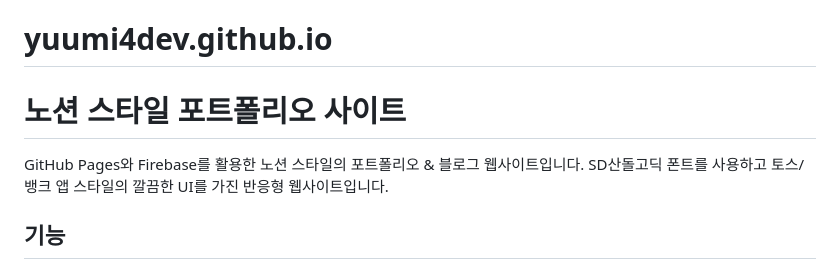
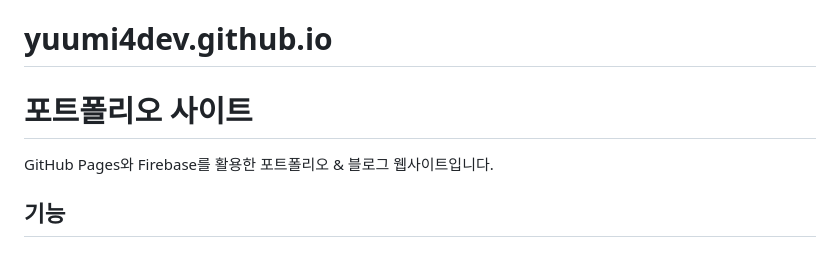
Before and after one commit to yuumi4dev/yuumi4dev.github.io, a Markdown page: README.md, the part around the change. Drawn GitHub-style.

```diff
--- a/README.md
+++ b/README.md
@@ -1,8 +1,8 @@
 # yuumi4dev.github.io
 
-# 노션 스타일 포트폴리오 사이트
+# 포트폴리오 사이트
 
-GitHub Pages와 Firebase를 활용한 노션 스타일의 포트폴리오 & 블로그 웹사이트입니다. SD산돌고딕 폰트를 사용하고 토스/뱅크 앱 스타일의 깔끔한 UI를 가진 반응형 웹사이트입니다.
+GitHub Pages와 Firebase를 활용한 포트폴리오 & 블로그 웹사이트입니다.
 
 ## 기능
 
```
